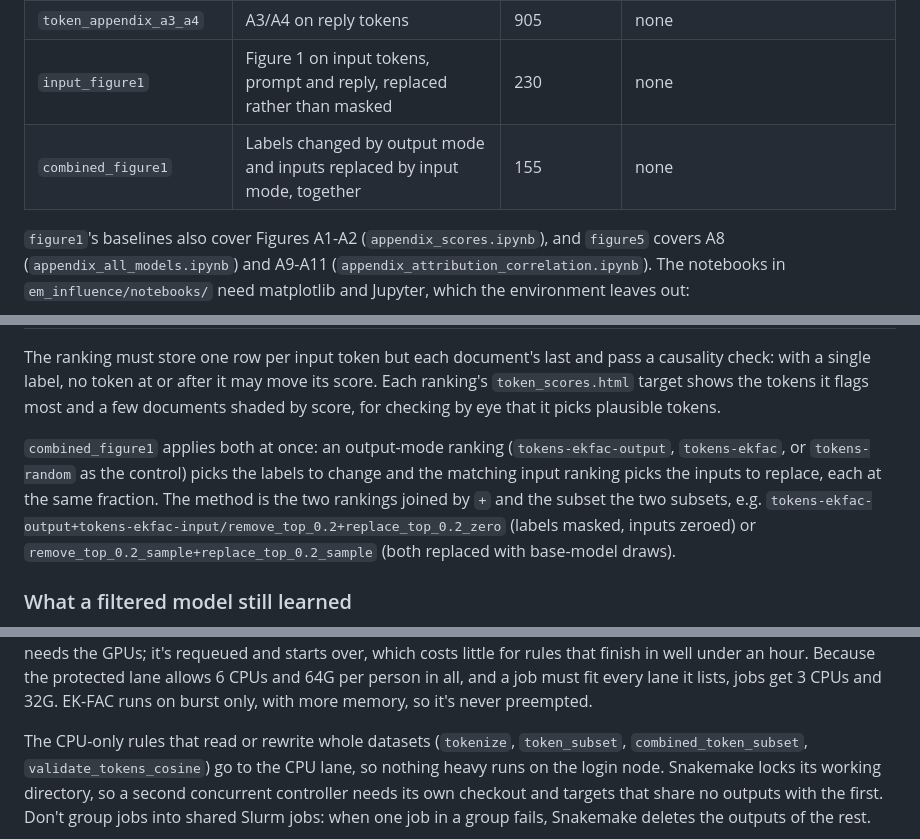
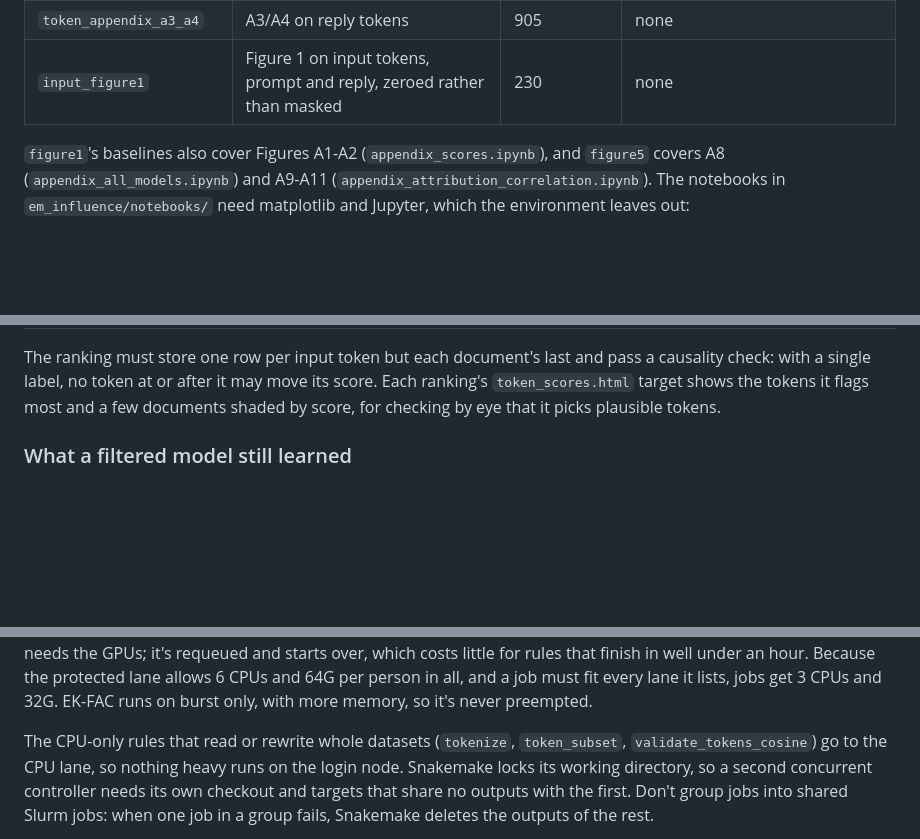
Before and after one commit to SrGonao/em_influence, a Markdown page: README.md, 3 parts joined by grey strips. Rendered like a GitHub page; blank space fills up the shorter version.

```diff
--- a/README.md
+++ b/README.md
@@ -87,8 +87,7 @@ misaligned-answer rate (judge score below 3), overall and per question category.
 | `token_tilted_removal` | Mask a random 10% of reply tokens tilted to each target summed score | 95 | none |
 | `token_joint_removal` | Mask 10% of reply tokens tilted to target sums under two rankings at once, or where they disagree most | 155 | none |
 | `token_appendix_a3_a4` | A3/A4 on reply tokens | 905 | none |
-| `input_figure1` | Figure 1 on input tokens, prompt and reply, replaced rather than masked | 230 | none |
-| `combined_figure1` | Labels changed by output mode and inputs replaced by input mode, together | 155 | none |
+| `input_figure1` | Figure 1 on input tokens, prompt and reply, zeroed rather than masked | 230 | none |
 
 `figure1`'s baselines also cover Figures A1-A2 (`appendix_scores.ipynb`), and `figure5` covers
 A8 (`appendix_all_models.ipynb`) and A9-A11 (`appendix_attribution_correlation.ipynb`). The
@@ -164,14 +192,6 @@ The ranking must store one row per input token but each document's last and pass
 no token at or after it may move its score. Each ranking's `token_scores.html` target shows the
 tokens it flags most and a few documents shaded by score, for checking by eye that it picks
 plausible tokens.
-
-`combined_figure1` applies both at once: an output-mode ranking (`tokens-ekfac-output`,
-`tokens-ekfac`, or `tokens-random` as the control) picks the labels to change and the matching
-input ranking picks the inputs to replace, each at the same fraction. The method is the two
-rankings joined by `+` and the subset the two subsets, e.g.
-`tokens-ekfac-output+tokens-ekfac-input/remove_top_0.2+replace_top_0.2_zero` (labels masked,
-inputs zeroed) or `remove_top_0.2_sample+replace_top_0.2_sample` (both replaced with base-model
-draws).
 
 ### What a filtered model still learned
 
@@ -212,7 +232,7 @@ protected lane allows 6 CPUs and 64G per person in all, and a job must fit every
 jobs get 3 CPUs and 32G. EK-FAC runs on burst only, with more memory, so it's never preempted.
 
 The CPU-only rules that read or rewrite whole datasets (`tokenize`, `token_subset`,
-`combined_token_subset`, `validate_tokens_cosine`) go to the CPU lane, so nothing heavy runs on
+`validate_tokens_cosine`) go to the CPU lane, so nothing heavy runs on
 the login node. Snakemake locks its working directory, so a second concurrent controller needs
 its own checkout and targets that share no outputs with the first. Don't group jobs into shared
 Slurm jobs: when one job in a group fails, Snakemake deletes the outputs of the rest.
```
Also changed, not shown: other parts of README.md (+41 -13 lines).
